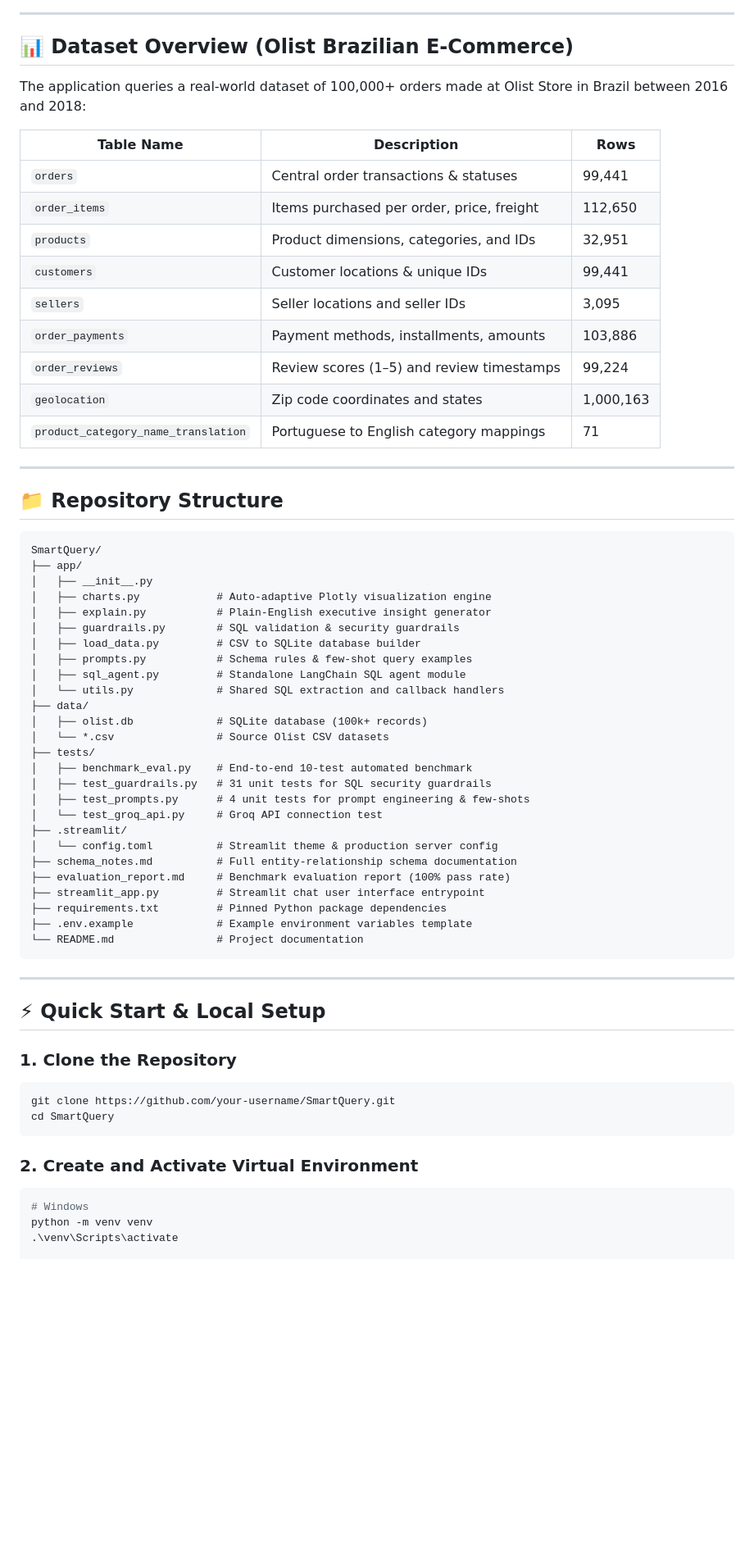
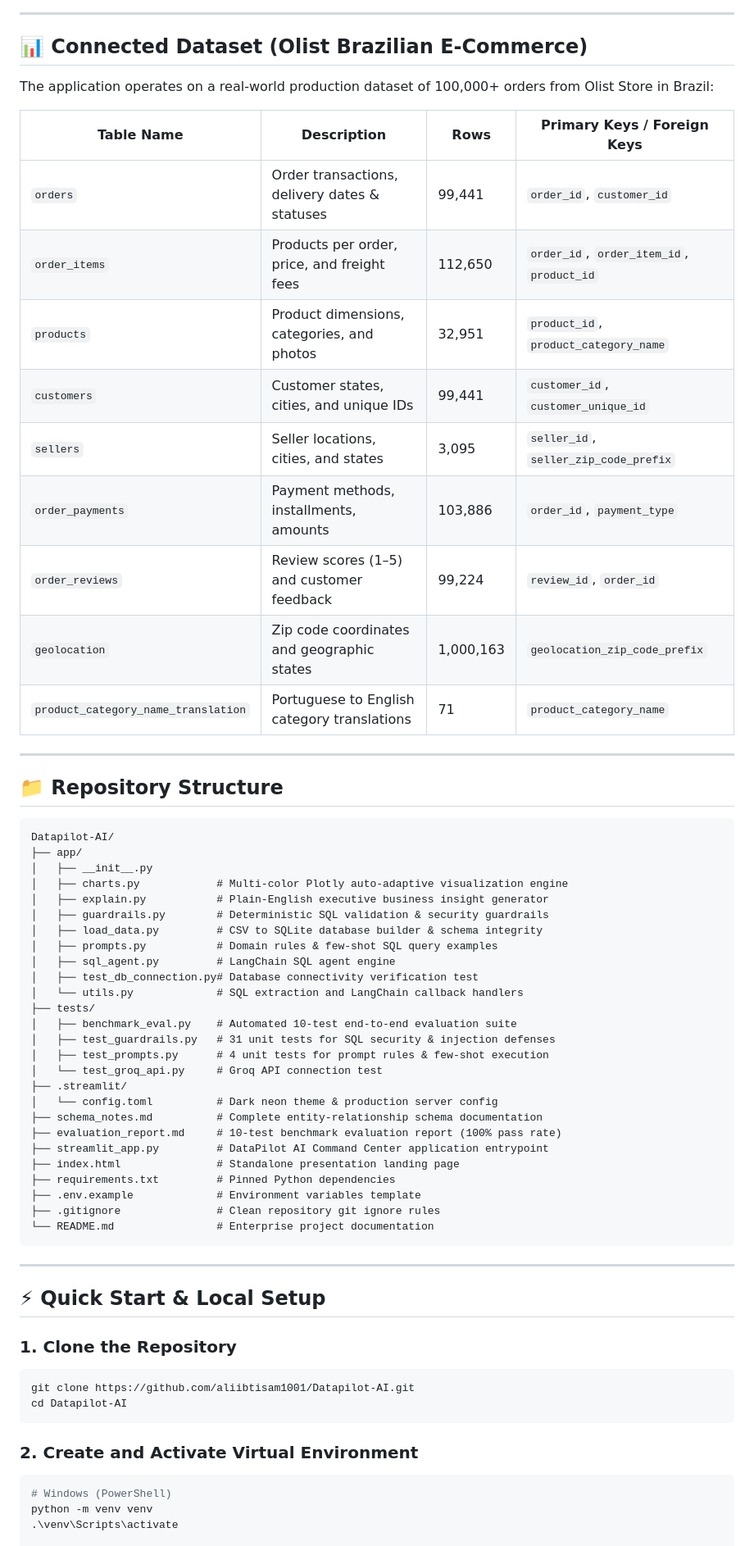
Before and after one commit to aliibtisam1001/Datapilot-AI, a Markdown page: README.md, the part around one of its changes. Shown at 82% size. Rendered like a GitHub page; blank space fills up the shorter version.

Commit message:
Update README.md for DataPilot AI: Enterprise AI Business Intelligence Command Center

````diff
--- a/README.md
+++ b/README.md
@@ -39,53 +68,53 @@ graph TD
 
 ---
 
-## 📊 Dataset Overview (Olist Brazilian E-Commerce)
+## 📊 Connected Dataset (Olist Brazilian E-Commerce)
 
-The application queries a real-world dataset of 100,000+ orders made at Olist Store in Brazil between 2016 and 2018:
+The application operates on a real-world production dataset of 100,000+ orders from Olist Store in Brazil:
 
-| Table Name | Description | Rows |
-|---|---|---|
-| `orders` | Central order transactions & statuses | 99,441 |
-| `order_items` | Items purchased per order, price, freight | 112,650 |
-| `products` | Product dimensions, categories, and IDs | 32,951 |
-| `customers` | Customer locations & unique IDs | 99,441 |
-| `sellers` | Seller locations and seller IDs | 3,095 |
-| `order_payments` | Payment methods, installments, amounts | 103,886 |
-| `order_reviews` | Review scores (1–5) and review timestamps | 99,224 |
-| `geolocation` | Zip code coordinates and states | 1,000,163 |
-| `product_category_name_translation` | Portuguese to English category mappings | 71 |
+| Table Name | Description | Rows | Primary Keys / Foreign Keys |
+|---|---|---|---|
+| `orders` | Order transactions, delivery dates & statuses | 99,441 | `order_id`, `customer_id` |
+| `order_items` | Products per order, price, and freight fees | 112,650 | `order_id`, `order_item_id`, `product_id` |
+| `products` | Product dimensions, categories, and photos | 32,951 | `product_id`, `product_category_name` |
+| `customers` | Customer states, cities, and unique IDs | 99,441 | `customer_id`, `customer_unique_id` |
+| `sellers` | Seller locations, cities, and states | 3,095 | `seller_id`, `seller_zip_code_prefix` |
+| `order_payments` | Payment methods, installments, amounts | 103,886 | `order_id`, `payment_type` |
+| `order_reviews` | Review scores (1–5) and customer feedback | 99,224 | `review_id`, `order_id` |
+| `geolocation` | Zip code coordinates and geographic states | 1,000,163 | `geolocation_zip_code_prefix` |
+| `product_category_name_translation` | Portuguese to English category translations | 71 | `product_category_name` |
 
 ---
 
 ## 📁 Repository Structure
 
 ```
-SmartQuery/
+Datapilot-AI/
 ├── app/
 │   ├── __init__.py
-│   ├── charts.py            # Auto-adaptive Plotly visualization engine
-│   ├── explain.py           # Plain-English executive insight generator
-│   ├── guardrails.py        # SQL validation & security guardrails
-│   ├── load_data.py         # CSV to SQLite database builder
-│   ├── prompts.py           # Schema rules & few-shot query examples
-│   ├── sql_agent.py         # Standalone LangChain SQL agent module
-│   └── utils.py             # Shared SQL extraction and callback handlers
-├── data/
-│   ├── olist.db             # SQLite database (100k+ records)
-│   └── *.csv                # Source Olist CSV datasets
+│   ├── charts.py            # Multi-color Plotly auto-adaptive visualization engine
+│   ├── explain.py           # Plain-English executive business insight generator
+│   ├── guardrails.py        # Deterministic SQL validation & security guardrails
+│   ├── load_data.py         # CSV to SQLite database builder & schema integrity
+│   ├── prompts.py           # Domain rules & few-shot SQL query examples
+│   ├── sql_agent.py         # LangChain SQL agent engine
+│   ├── test_db_connection.py# Database connectivity verification test
+│   └── utils.py             # SQL extraction and LangChain callback handlers
 ├── tests/
-│   ├── benchmark_eval.py    # End-to-end 10-test automated benchmark
-│   ├── test_guardrails.py   # 31 unit tests for SQL security guardrails
-│   ├── test_prompts.py      # 4 unit tests for prompt engineering & few-shots
+│   ├── benchmark_eval.py    # Automated 10-test end-to-end evaluation suite
+│   ├── test_guardrails.py   # 31 unit tests for SQL security & injection defenses
+│   ├── test_prompts.py      # 4 unit tests for prompt rules & few-shot execution
 │   └── test_groq_api.py     # Groq API connection test
 ├── .streamlit/
-│   └── config.toml          # Streamlit theme & production server config
-├── schema_notes.md          # Full entity-relationship schema documentation
-├── evaluation_report.md     # Benchmark evaluation report (100% pass rate)
-├── streamlit_app.py         # Streamlit chat user interface entrypoint
-├── requirements.txt         # Pinned Python package dependencies
-├── .env.example             # Example environment variables template
-└── README.md                # Project documentation
+│   └── config.toml          # Dark neon theme & production server config
+├── schema_notes.md          # Complete entity-relationship schema documentation
+├── evaluation_report.md     # 10-test benchmark evaluation report (100% pass rate)
+├── streamlit_app.py         # DataPilot AI Command Center application entrypoint
+├── index.html               # Standalone presentation landing page
+├── requirements.txt         # Pinned Python dependencies
+├── .env.example             # Environment variables template
+├── .gitignore               # Clean repository git ignore rules
+└── README.md                # Enterprise project documentation
 ```
 
 ---
@@ -94,13 +123,13 @@ SmartQuery/
 
 ### 1. Clone the Repository
 ```bash
-git clone https://github.com/your-username/SmartQuery.git
-cd SmartQuery
+git clone https://github.com/aliibtisam1001/Datapilot-AI.git
+cd Datapilot-AI
 ```
 
 ### 2. Create and Activate Virtual Environment
 ```bash
-# Windows
+# Windows (PowerShell)
 python -m venv venv
 .\venv\Scripts\activate
 
````
Also changed, not shown: other parts of README.md (+66 -37 lines).
